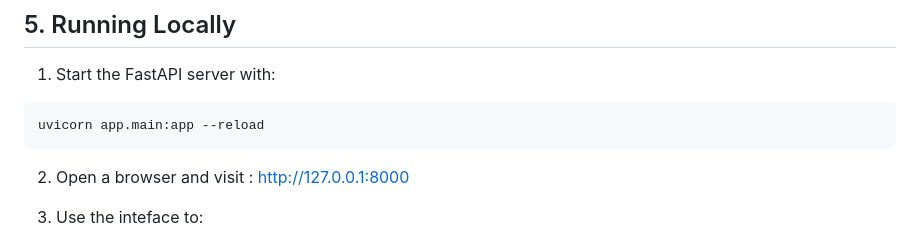
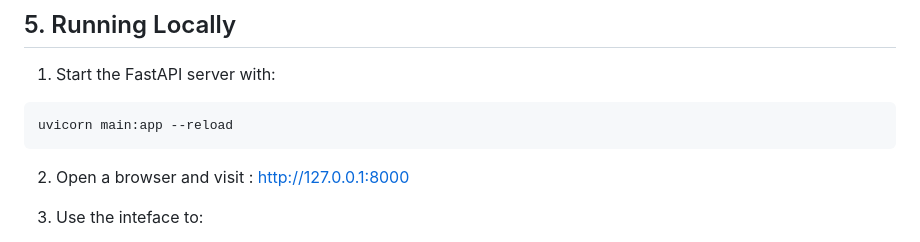
Before and after one commit to rushali242/recruitment-ai-agent, a Markdown page: README.md, the part around the change. Rendered like a GitHub page.

Commit message:
path changes

````diff
--- a/README.md
+++ b/README.md
@@ -70,7 +70,7 @@ pip install -r requirements.txt
 
 1. Start the FastAPI server with:
 ```bash
-uvicorn app.main:app --reload
+uvicorn main:app --reload
 ```
 2. Open a browser and visit : http://127.0.0.1:8000
 
````
